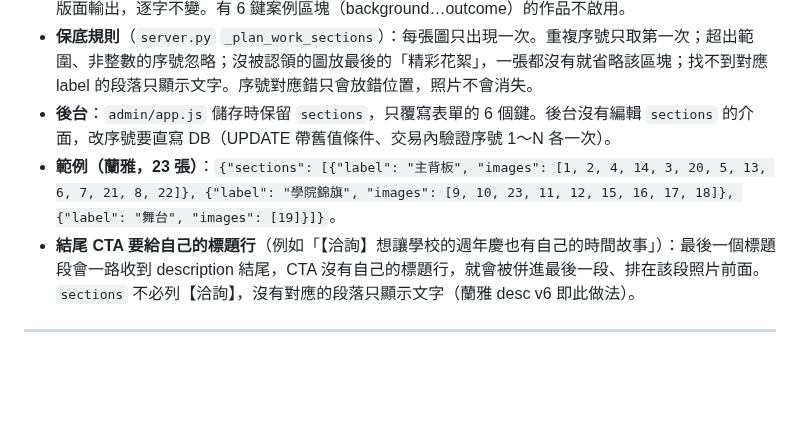
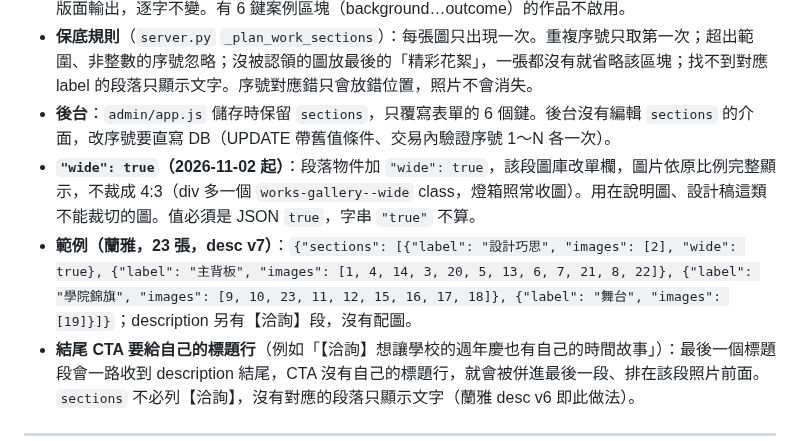
Before and after one commit to Achillean807/goodjob-site, a Markdown page: docs/村山良作-新增作品SOP.md, the part around the change. GitHub-like rendering; blank space fills up the shorter version.

Commit message:
docs: 記錄設計巧思段（wide 圖庫）上線與蘭雅 desc v7，SOP 4-1 補 wide 用法
Co-Authored-By: Claude Opus 5.5 <noreply@anthropic.com>
Claude-Session: https://claude.ai/code/session_01Qu2BaqDZn9iszD5Mc7EdCa

```diff
--- a/docs/村山良作-新增作品SOP.md
+++ b/docs/村山良作-新增作品SOP.md
@@ -168,7 +168,8 @@ COMMIT;
 - **啟用條件**：`sections` 是非空陣列，且 description 至少有一行符合 `^【([^】]+)】(.*)$`。不符合就照舊版面輸出，逐字不變。有 6 鍵案例區塊（background…outcome）的作品不啟用。
 - **保底規則**（`server.py` `_plan_work_sections`）：每張圖只出現一次。重複序號只取第一次；超出範圍、非整數的序號忽略；沒被認領的圖放最後的「精彩花絮」，一張都沒有就省略該區塊；找不到對應 label 的段落只顯示文字。序號對應錯只會放錯位置，照片不會消失。
 - **後台**：`admin/app.js` 儲存時保留 `sections`，只覆寫表單的 6 個鍵。後台沒有編輯 `sections` 的介面，改序號要直寫 DB（UPDATE 帶舊值條件、交易內驗證序號 1～N 各一次）。
-- **範例（蘭雅，23 張）**：`{"sections": [{"label": "主背板", "images": [1, 2, 4, 14, 3, 20, 5, 13, 6, 7, 21, 8, 22]}, {"label": "學院錦旗", "images": [9, 10, 23, 11, 12, 15, 16, 17, 18]}, {"label": "舞台", "images": [19]}]}`。
+- **`"wide": true`（2026-11-02 起）**：段落物件加 `"wide": true`，該段圖庫改單欄，圖片依原比例完整顯示，不裁成 4:3（div 多一個 `works-gallery--wide` class，燈箱照常收圖）。用在說明圖、設計稿這類不能裁切的圖。值必須是 JSON `true`，字串 `"true"` 不算。
+- **範例（蘭雅，23 張，desc v7）**：`{"sections": [{"label": "設計巧思", "images": [2], "wide": true}, {"label": "主背板", "images": [1, 4, 14, 3, 20, 5, 13, 6, 7, 21, 8, 22]}, {"label": "學院錦旗", "images": [9, 10, 23, 11, 12, 15, 16, 17, 18]}, {"label": "舞台", "images": [19]}]}`；description 另有【洽詢】段，沒有配圖。
 - **結尾 CTA 要給自己的標題行**（例如「【洽詢】想讓學校的週年慶也有自己的時間故事」）：最後一個標題段會一路收到 description 結尾，CTA 沒有自己的標題行，就會被併進最後一段、排在該段照片前面。`sections` 不必列【洽詢】，沒有對應的段落只顯示文字（蘭雅 desc v6 即此做法）。
 
 ---
```
Also changed, not shown: CLAUDE.md (+1 -1 lines).
